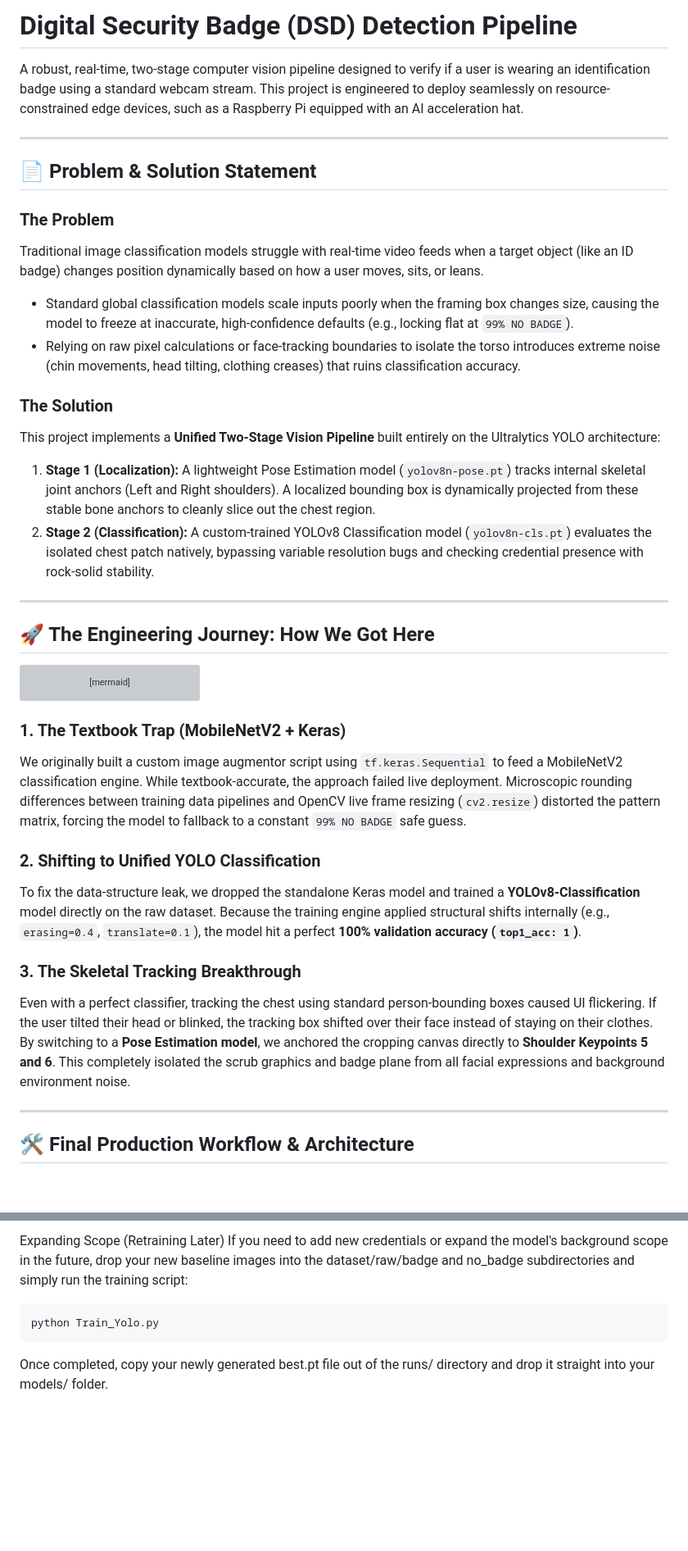
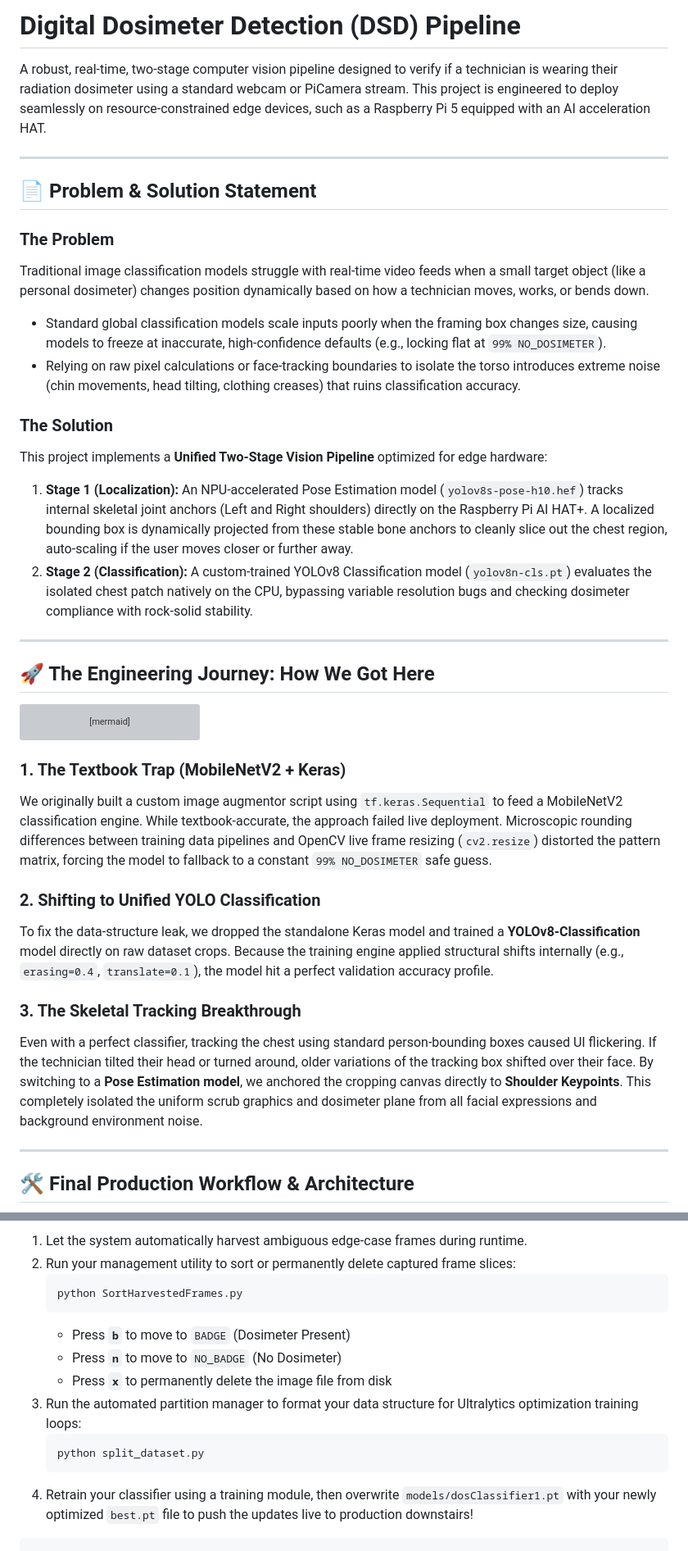
Before and after one commit to adam-the-student/DSD, a Markdown page: README.md, 2 parts joined by grey strips. Shown at 82% size. Rendered like a GitHub page; blank space fills up the shorter version; grey boxes are pictures that could not be loaded.

````diff
--- a/README.md
+++ b/README.md
@@ -1,20 +1,20 @@
-# Digital Security Badge (DSD) Detection Pipeline
+# Digital Dosimeter Detection (DSD) Pipeline
 
-A robust, real-time, two-stage computer vision pipeline designed to verify if a user is wearing an identification badge using a standard webcam stream. This project is engineered to deploy seamlessly on resource-constrained edge devices, such as a Raspberry Pi equipped with an AI acceleration hat.
+A robust, real-time, two-stage computer vision pipeline designed to verify if a technician is wearing their radiation dosimeter using a standard webcam or PiCamera stream. This project is engineered to deploy seamlessly on resource-constrained edge devices, such as a Raspberry Pi 5 equipped with an AI acceleration HAT.
 
 ---
 
 ## 📄 Problem & Solution Statement
 
 ### The Problem
-Traditional image classification models struggle with real-time video feeds when a target object (like an ID badge) changes position dynamically based on how a user moves, sits, or leans.
-* Standard global classification models scale inputs poorly when the framing box changes size, causing the model to freeze at inaccurate, high-confidence defaults (e.g., locking flat at `99% NO BADGE`).
+Traditional image classification models struggle with real-time video feeds when a small target object (like a personal dosimeter) changes position dynamically based on how a technician moves, works, or bends down.
+* Standard global classification models scale inputs poorly when the framing box changes size, causing models to freeze at inaccurate, high-confidence defaults (e.g., locking flat at `99% NO_DOSIMETER`).
 * Relying on raw pixel calculations or face-tracking boundaries to isolate the torso introduces extreme noise (chin movements, head tilting, clothing creases) that ruins classification accuracy.
 
 ### The Solution
-This project implements a **Unified Two-Stage Vision Pipeline** built entirely on the Ultralytics YOLO architecture:
-1. **Stage 1 (Localization):** A lightweight Pose Estimation model (`yolov8n-pose.pt`) tracks internal skeletal joint anchors (Left and Right shoulders). A localized bounding box is dynamically projected from these stable bone anchors to cleanly slice out the chest region.
-2. **Stage 2 (Classification):** A custom-trained YOLOv8 Classification model (`yolov8n-cls.pt`) evaluates the isolated chest patch natively, bypassing variable resolution bugs and checking credential presence with rock-solid stability.
+This project implements a **Unified Two-Stage Vision Pipeline** optimized for edge hardware:
+1. **Stage 1 (Localization):** An NPU-accelerated Pose Estimation model (`yolov8s-pose-h10.hef`) tracks internal skeletal joint anchors (Left and Right shoulders) directly on the Raspberry Pi AI HAT+. A localized bounding box is dynamically projected from these stable bone anchors to cleanly slice out the chest region, auto-scaling if the user moves closer or further away.
+2. **Stage 2 (Classification):** A custom-trained YOLOv8 Classification model (`yolov8n-cls.pt`) evaluates the isolated chest patch natively on the CPU, bypassing variable resolution bugs and checking dosimeter compliance with rock-solid stability.
 
 ---
 
@@ -34,13 +34,13 @@ graph TD
 ```
 
 ### 1. The Textbook Trap (MobileNetV2 + Keras)
-We originally built a custom image augmentor script using `tf.keras.Sequential` to feed a MobileNetV2 classification engine. While textbook-accurate, the approach failed live deployment. Microscopic rounding differences between training data pipelines and OpenCV live frame resizing (`cv2.resize`) distorted the pattern matrix, forcing the model to fallback to a constant `99% NO BADGE` safe guess.
+We originally built a custom image augmentor script using `tf.keras.Sequential` to feed a MobileNetV2 classification engine. While textbook-accurate, the approach failed live deployment. Microscopic rounding differences between training data pipelines and OpenCV live frame resizing (`cv2.resize`) distorted the pattern matrix, forcing the model to fallback to a constant `99% NO_DOSIMETER` safe guess.
 
 ### 2. Shifting to Unified YOLO Classification
-To fix the data-structure leak, we dropped the standalone Keras model and trained a **YOLOv8-Classification** model directly on the raw dataset. Because the training engine applied structural shifts internally (e.g., `erasing=0.4`, `translate=0.1`), the model hit a perfect **100% validation accuracy (`top1_acc: 1`)**.
+To fix the data-structure leak, we dropped the standalone Keras model and trained a **YOLOv8-Classification** model directly on raw dataset crops. Because the training engine applied structural shifts internally (e.g., `erasing=0.4`, `translate=0.1`), the model hit a perfect validation accuracy profile.
 
 ### 3. The Skeletal Tracking Breakthrough
-Even with a perfect classifier, tracking the chest using standard person-bounding boxes caused UI flickering. If the user tilted their head or blinked, the tracking box shifted over their face instead of staying on their clothes. By switching to a **Pose Estimation model**, we anchored the cropping canvas directly to **Shoulder Keypoints 5 and 6**. This completely isolated the scrub graphics and badge plane from all facial expressions and background environment noise.
+Even with a perfect classifier, tracking the chest using standard person-bounding boxes caused UI flickering. If the technician tilted their head or turned around, older variations of the tracking box shifted over their face. By switching to a **Pose Estimation model**, we anchored the cropping canvas directly to **Shoulder Keypoints**. This completely isolated the uniform scrub graphics and dosimeter plane from all facial expressions and background environment noise.
 
 ---
 
@@ -116,8 +140,15 @@ Press q inside the display windows to safely release your webcam hardware stream
 
-Expanding Scope (Retraining Later)
-If you need to add new credentials or expand the model's background scope in the future, drop your new baseline images into the dataset/raw/badge and no_badge subdirectories and simply run the training script:
-
-```Bash
-python Train_Yolo.py
+1. Let the system automatically harvest ambiguous edge-case frames during runtime.
+2. Run your management utility to sort or permanently delete captured frame slices:
+   ```bash
+   python SortHarvestedFrames.py
+   ```
+   * Press **`b`** to move to `BADGE` (Dosimeter Present)
+   * Press **`n`** to move to `NO_BADGE` (No Dosimeter)
+   * Press **`x`** to permanently delete the image file from disk
+3. Run the automated partition manager to format your data structure for Ultralytics optimization training loops:
+   ```bash
+   python split_dataset.py
+   ```
+4. Retrain your classifier using a training module, then overwrite `models/dosClassifier1.pt` with your newly optimized `best.pt` file to push the updates live to production downstairs!
 ```
-Once completed, copy your newly generated best.pt file out of the runs/ directory and drop it straight into your models/ folder.
````
Also changed, not shown: other parts of README.md (+49 -25 lines).
